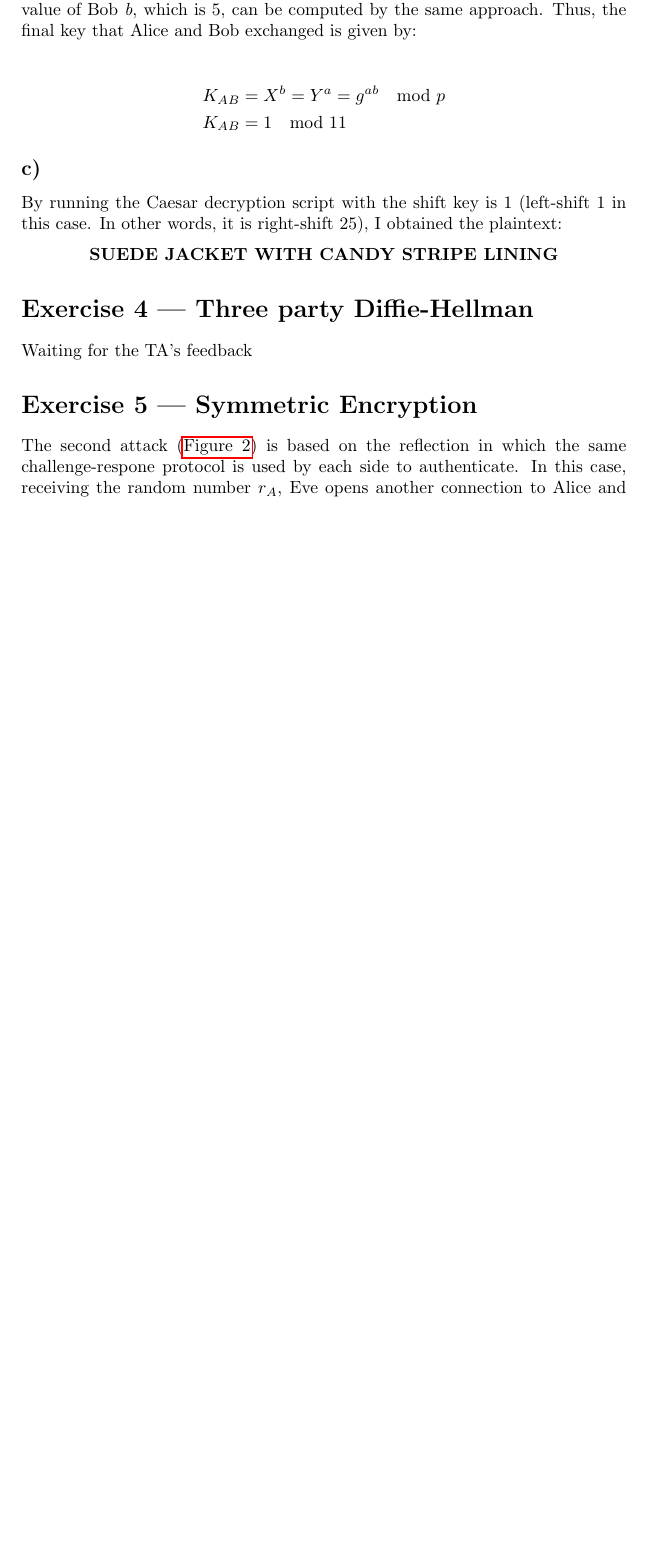
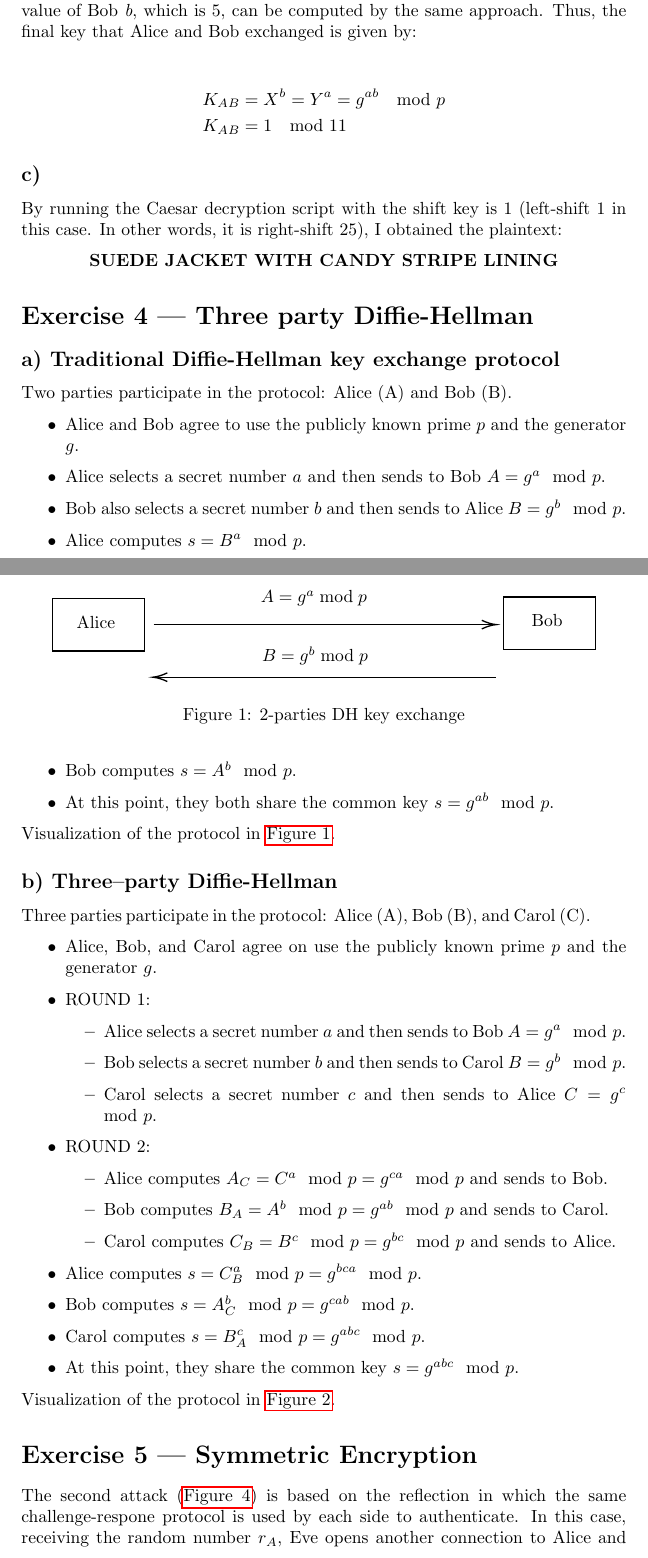
Before and after one commit to ancuongnguyen07/SecurityProtocol, a LaTeX document (coursework1/answer_sheet.tex, which reads coursework1/tex/exercise4.tex): part of page 2 of 12 before the commit and two parts of pages 2 and 3 of 15 after it, the two joined at a grey line, cut so that both start at the same text, the shorter picture padded with empty space. Compiled offline with pdfLaTeX.

Commit message:
[coursework1][ex4] final report

```diff
--- a/coursework1/answer_sheet.tex
+++ b/coursework1/answer_sheet.tex
@@ -30,7 +30,7 @@
 
 \section*{Exercise 4 --- Three party Diffie-Hellman}
 %
-Waiting for the TA's feedback
+\input{tex/exercise4.tex}
 
 \section*{Exercise 5 --- Symmetric Encryption}
 %
--- /dev/null
+++ b/coursework1/tex/exercise4.tex
@@ -0,0 +1,13 @@
+%%%%% 2-entities Diffie-Hellman
+\subsection*{a) Traditional Diffie-Hellman key exchange protocol}
+%
+Two parties participate in the protocol: Alice (A) and Bob (B).
+\begin{itemize}
+    \item Alice and Bob agree to use the publicly known prime \(p\) and
+    the generator \(g\).
+    \item Alice selects a secret number \(a\) and then sends to Bob \(A=g^a \mod p\).
+    \item Bob also selects a secret number \(b\) and then sends to Alice \(B=g^b \mod p\).
+    \item Alice computes \(s=B^a \mod p\).
+    \item Bob computes \(s=A^b \mod p\).
+    \item At this point, they both share the common key \(s=g^{ab} \mod p\).
+\end{itemize}
@@ -0,0 +36,40 @@
+    \draw (140,33) node [anchor=north west][inner sep=0.75pt]   [align=left] {Alice};
+    % Text Node
+    \draw (486,32) node [anchor=north west][inner sep=0.75pt]   [align=left] {Bob};
+    % Text Node
+    \draw (280,13.4) node [anchor=north west][inner sep=0.75pt]    {$A=g^{a}\bmod p$};
+    % Text Node
+    \draw (281,56.4) node [anchor=north west][inner sep=0.75pt]    {$B=g^{b}\bmod p$};
+    \end{tikzpicture}
+    \caption{2-parties DH key exchange}\label{fig:2_DH}
+
+\end{figure}
+
+Visualization of the protocol in \autoref{fig:2_DH}.
+
+%%%%% 3-entities Diffie-Hellman
+\subsection*{b) Three--party Diffie-Hellman}
+%
+Three parties participate in the protocol: Alice (A), Bob (B), and Carol (C).
+\begin{itemize}
+    \item Alice, Bob, and Carol agree on use the publicly known prime \(p\) and
+    the generator \(g\).
+    \item ROUND 1:
+    \begin{itemize}
+        \item Alice selects a secret number \(a\) and then sends to Bob \(A=g^a \mod p\).
+        \item Bob selects a secret number \(b\) and then sends to Carol \(B=g^b \mod p\).
+        \item Carol selects a secret number \(c\) and then sends to Alice \(C=g^c \mod p\).
+    \end{itemize}
+    \item ROUND 2:
+    \begin{itemize}
+        \item Alice computes \(A_C=C^a \mod p=g^{ca} \mod p\) and sends to Bob.
+        \item Bob computes \(B_A=A^b \mod p=g^{ab} \mod p\) and sends to Carol.
+        \item Carol computes \(C_B=B^c \mod p=g^{bc} \mod p\) and sends to Alice.
+    \end{itemize}
+    \item Alice computes \(s=C_B^a \mod p=g^{bca} \mod p\).
+    \item Bob computes \(s=A_C^b \mod p=g^{cab} \mod p\).
+    \item Carol computes \(s=B_A^c \mod p=g^{abc} \mod p\).
+    \item At this point, they share the common key \(s=g^{abc} \mod p\).
+\end{itemize}
+
+Visualization of the protocol in \autoref{fig:3_DH}.
```
Also changed, not shown: coursework1/tex/exercise4.tex (99 more changed lines).
